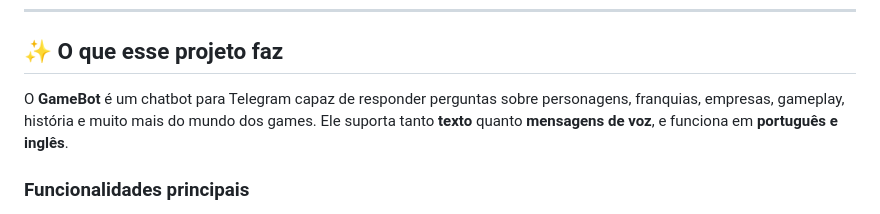
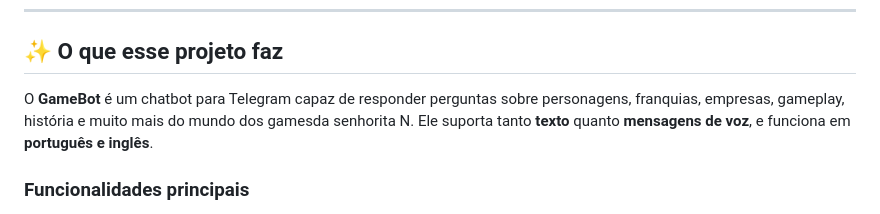
Before and after one commit to MirandaSoulcelo/GameBot, a Markdown page: README.md, the part around the change. GitHub-like rendering.

Commit message:
Revise GameBot description in README
Updated project description to include 'da senhorita N'.

```diff
--- a/README.md
+++ b/README.md
@@ -12,7 +12,7 @@
 
 ## ✨ O que esse projeto faz
 
-O **GameBot** é um chatbot para Telegram capaz de responder perguntas sobre personagens, franquias, empresas, gameplay, história e muito mais do mundo dos games. Ele suporta tanto **texto** quanto **mensagens de voz**, e funciona em **português e inglês**.
+O **GameBot** é um chatbot para Telegram capaz de responder perguntas sobre personagens, franquias, empresas, gameplay, história e muito mais do mundo dos gamesda senhorita N. Ele suporta tanto **texto** quanto **mensagens de voz**, e funciona em **português e inglês**.
 
 ### Funcionalidades principais
 
```
